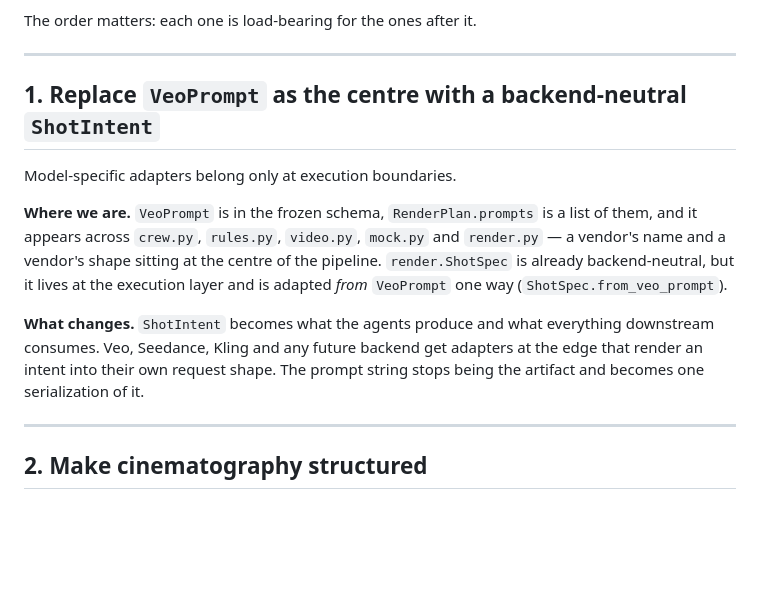
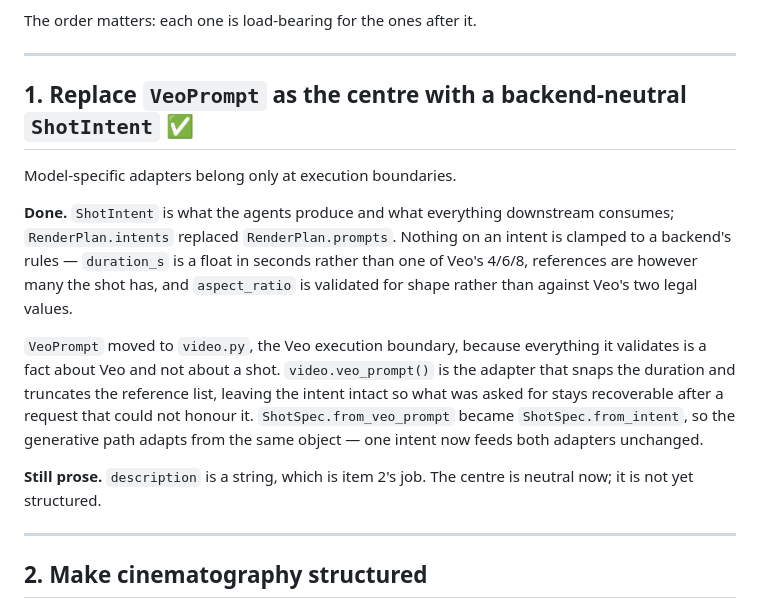
Before and after one commit to VPathy16/Moviecrew, a Markdown page: docs/ROADMAP.md, the part around the change. Drawn GitHub-style; blank space fills up the shorter version.

Commit message:
docs(roadmap): item 1 is done
ShotIntent is the centre, RenderPlan.intents replaced RenderPlan.prompts,
and VeoPrompt moved to video.py behind veo_prompt(). Records what actually
landed and what deliberately did not: description is still a string, which
is item 2's job — the centre is neutral now, not yet structured.

Co-Authored-By: Claude Opus 5 <noreply@anthropic.com>
Claude-Session: https://claude.ai/code/session_015qmmkoXgrHmxT3AMmuNoKh

```diff
--- a/docs/ROADMAP.md
+++ b/docs/ROADMAP.md
@@ -14,21 +14,27 @@ The order matters: each one is load-bearing for the ones after it.
 
 ---
 
-## 1. Replace `VeoPrompt` as the centre with a backend-neutral `ShotIntent`
+## 1. Replace `VeoPrompt` as the centre with a backend-neutral `ShotIntent` ✅
 
 Model-specific adapters belong only at execution boundaries.
 
-**Where we are.** `VeoPrompt` is in the frozen schema, `RenderPlan.prompts` is a
-list of them, and it appears across `crew.py`, `rules.py`, `video.py`,
-`mock.py` and `render.py` — a vendor's name and a vendor's shape sitting at the
-centre of the pipeline. `render.ShotSpec` is already backend-neutral, but it
-lives at the execution layer and is adapted *from* `VeoPrompt` one way
-(`ShotSpec.from_veo_prompt`).
+**Done.** `ShotIntent` is what the agents produce and what everything
+downstream consumes; `RenderPlan.intents` replaced `RenderPlan.prompts`.
+Nothing on an intent is clamped to a backend's rules — `duration_s` is a float
+in seconds rather than one of Veo's 4/6/8, references are however many the shot
+has, and `aspect_ratio` is validated for shape rather than against Veo's two
+legal values.
 
-**What changes.** `ShotIntent` becomes what the agents produce and what
-everything downstream consumes. Veo, Seedance, Kling and any future backend get
-adapters at the edge that render an intent into their own request shape. The
-prompt string stops being the artifact and becomes one serialization of it.
+`VeoPrompt` moved to `video.py`, the Veo execution boundary, because everything
+it validates is a fact about Veo and not about a shot. `video.veo_prompt()` is
+the adapter that snaps the duration and truncates the reference list, leaving
+the intent intact so what was asked for stays recoverable after a request that
+could not honour it. `ShotSpec.from_veo_prompt` became `ShotSpec.from_intent`,
+so the generative path adapts from the same object — one intent now feeds both
+adapters unchanged.
+
+**Still prose.** `description` is a string, which is item 2's job. The centre is
+neutral now; it is not yet structured.
 
 ---
 
```
